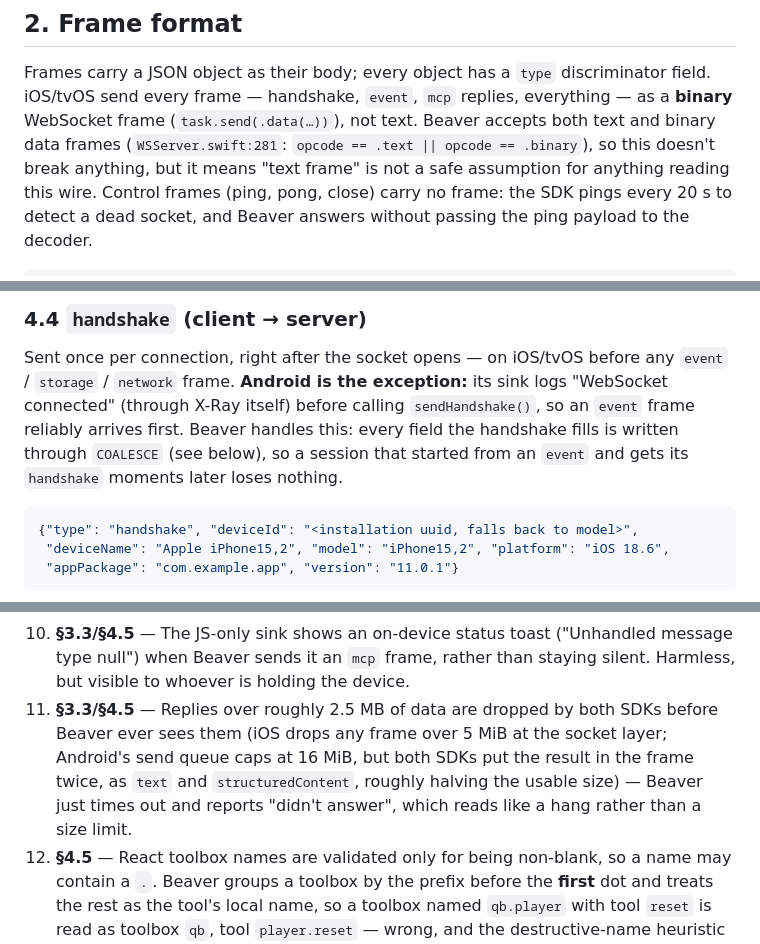
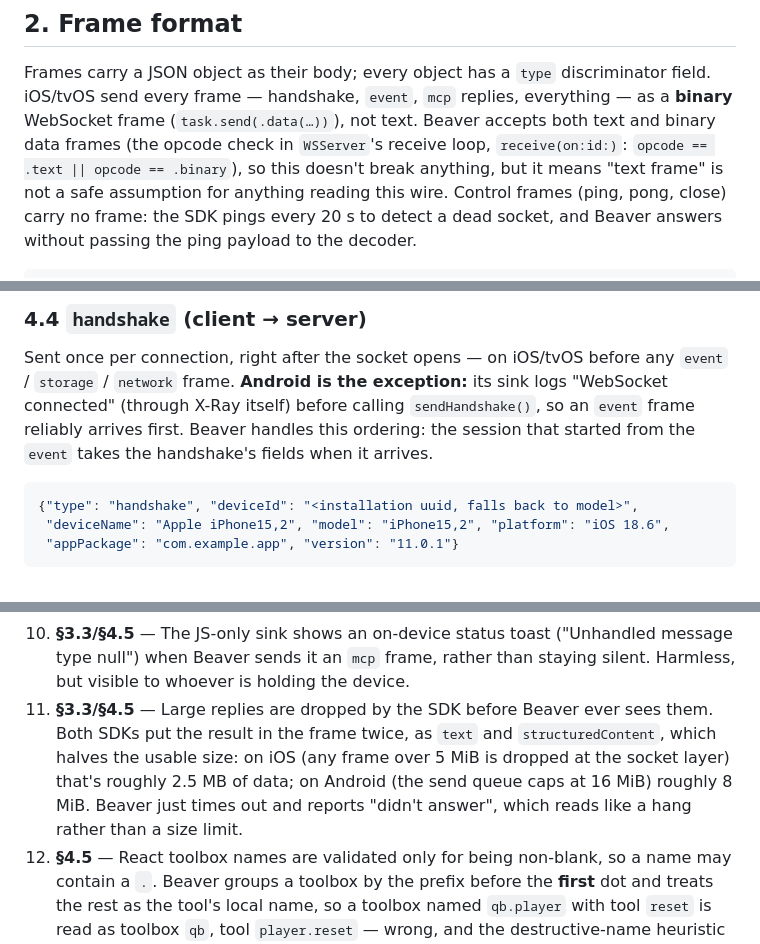
Before and after one commit to applicaster/Beaver, a Markdown page: PROTOCOL.md, 3 parts joined by grey strips. GitHub-like rendering.

````diff
--- a/PROTOCOL.md
+++ b/PROTOCOL.md
@@ -36,8 +36,8 @@ Frames carry a JSON object as their body; every object has a `type`
 discriminator field. iOS/tvOS send every frame — handshake, `event`,
 `mcp` replies, everything — as a **binary** WebSocket frame
 (`task.send(.data(…))`), not text. Beaver accepts both text and binary
-data frames (`WSServer.swift:281`: `opcode == .text || opcode ==
-.binary`), so this doesn't break anything, but it means "text frame" is
+data frames (the opcode check in `WSServer`'s receive loop,
+`receive(on:id:)`: `opcode == .text || opcode == .binary`), so this doesn't break anything, but it means "text frame" is
 not a safe assumption for anything reading this wire. Control frames
 (ping, pong, close) carry no frame: the SDK pings every 20 s to detect
 a dead socket, and Beaver answers without passing the ping payload to
@@ -371,9 +371,8 @@ Sent once per connection, right after the socket opens — on iOS/tvOS before
 any `event` / `storage` / `network` frame. **Android is the exception:** its
 sink logs "WebSocket connected" (through X-Ray itself) before calling
 `sendHandshake()`, so an `event` frame reliably arrives first. Beaver handles
-this: every field the handshake fills is written through `COALESCE` (see
-below), so a session that started from an `event` and gets its `handshake`
-moments later loses nothing.
+this ordering: the session that started from the `event` takes the
+handshake's fields when it arrives.
 
 ```json
 {"type": "handshake", "deviceId": "<installation uuid, falls back to model>",
@@ -538,13 +537,13 @@ Tracked for follow-up with the SDK team:
     ("Unhandled message type null") when Beaver sends it an `mcp` frame,
     rather than staying silent. Harmless, but visible to whoever is
     holding the device.
-11. **§3.3/§4.5** — Replies over roughly 2.5 MB of data are dropped by
-    both SDKs before Beaver ever sees them (iOS drops any frame over 5
-    MiB at the socket layer; Android's send queue caps at 16 MiB, but
-    both SDKs put the result in the frame twice, as `text` and
-    `structuredContent`, roughly halving the usable size) — Beaver just
-    times out and reports "didn't answer", which reads like a hang
-    rather than a size limit.
+11. **§3.3/§4.5** — Large replies are dropped by the SDK before Beaver
+    ever sees them. Both SDKs put the result in the frame twice, as
+    `text` and `structuredContent`, which halves the usable size: on iOS
+    (any frame over 5 MiB is dropped at the socket layer) that's roughly
+    2.5 MB of data; on Android (the send queue caps at 16 MiB) roughly
+    8 MiB. Beaver just times out and reports "didn't answer", which
+    reads like a hang rather than a size limit.
 12. **§4.5** — React toolbox names are validated only for being
     non-blank, so a name may contain a `.`. Beaver groups a toolbox by
     the prefix before the **first** dot and treats the rest as the
````
Also changed, not shown: DECISIONS.md (+9 -11 lines), plans/2026-09-28-device-toolboxes-design.md (+15 -8 lines).
